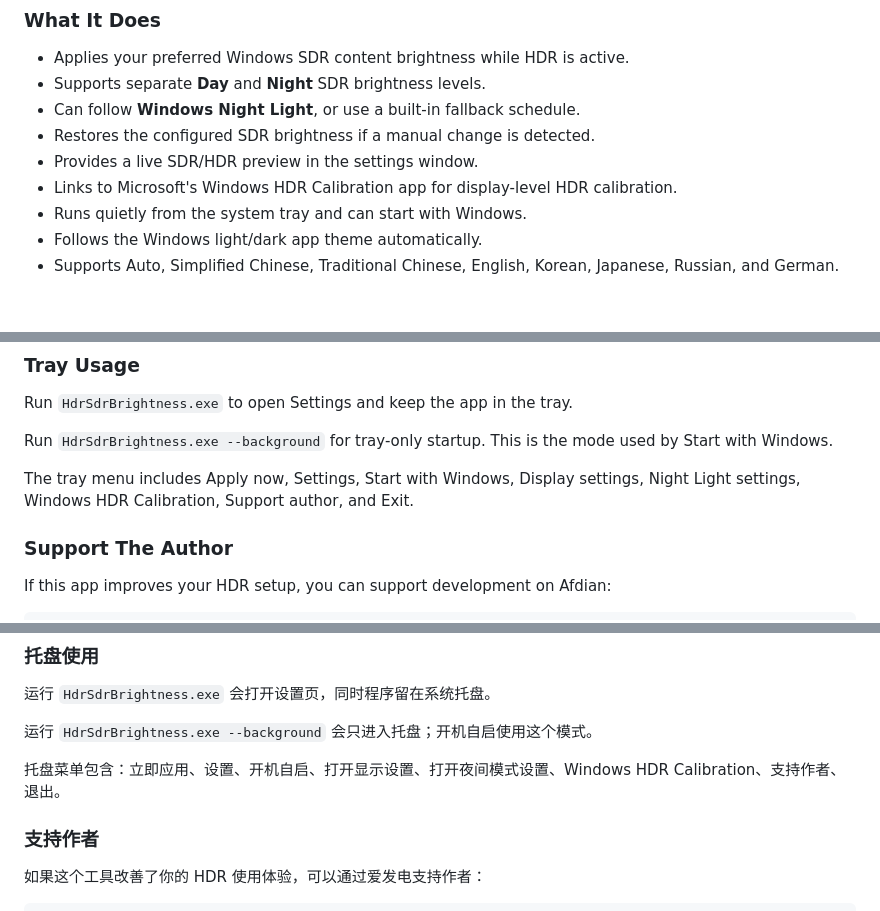
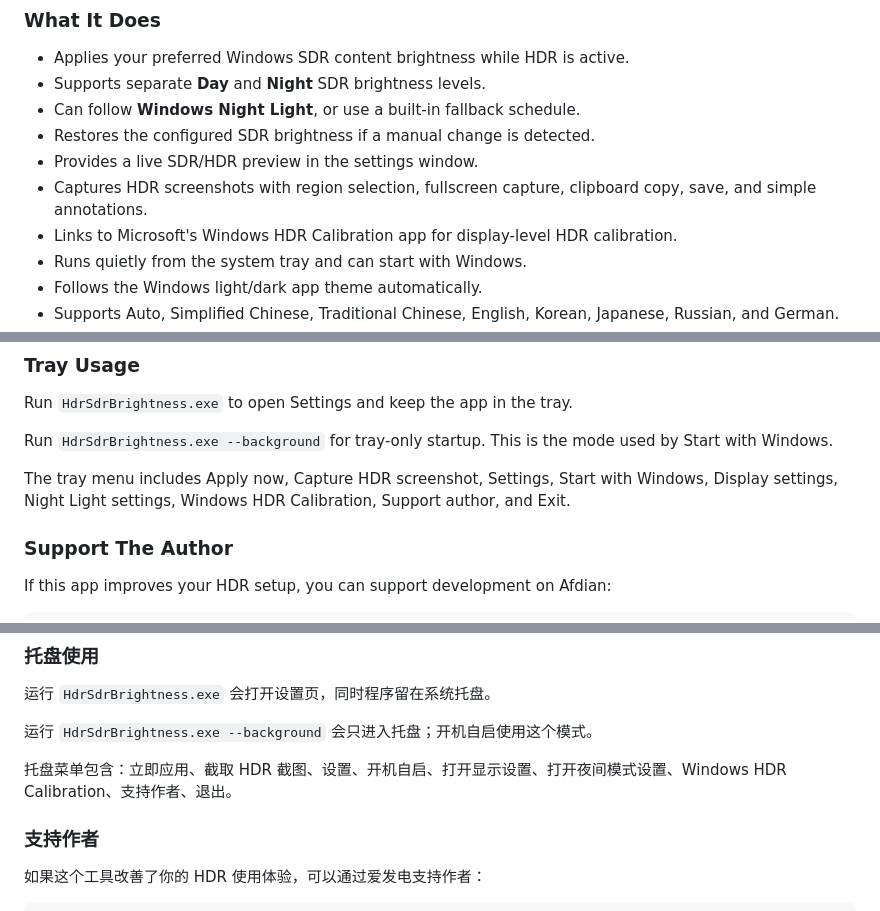
Before and after one commit to yinjunonly/hdr-sdr-brightness, a Markdown page: README.md, 3 parts joined by grey strips. Drawn GitHub-style; blank space fills up the shorter version.

```diff
--- a/README.md
+++ b/README.md
@@ -46,6 +48,7 @@ Extract the archive and run `HdrSdrBrightness.exe`. The app is portable: no inst
 - Can follow **Windows Night Light**, or use a built-in fallback schedule.
 - Restores the configured SDR brightness if a manual change is detected.
 - Provides a live SDR/HDR preview in the settings window.
+- Captures HDR screenshots with region selection, fullscreen capture, clipboard copy, save, and simple annotations.
 - Links to Microsoft's Windows HDR Calibration app for display-level HDR calibration.
 - Runs quietly from the system tray and can start with Windows.
 - Follows the Windows light/dark app theme automatically.
@@ -91,7 +94,7 @@ Run `HdrSdrBrightness.exe` to open Settings and keep the app in the tray.
 
 Run `HdrSdrBrightness.exe --background` for tray-only startup. This is the mode used by Start with Windows.
 
-The tray menu includes Apply now, Settings, Start with Windows, Display settings, Night Light settings, Windows HDR Calibration, Support author, and Exit.
+The tray menu includes Apply now, Capture HDR screenshot, Settings, Start with Windows, Display settings, Night Light settings, Windows HDR Calibration, Support author, and Exit.
 
 ### Support The Author
 
@@ -270,7 +276,7 @@ https://apps.microsoft.com/detail/9n7f2sm5d1lr?hl=zh-CN&gl=US
 
 运行 `HdrSdrBrightness.exe --background` 会只进入托盘；开机自启使用这个模式。
 
-托盘菜单包含：立即应用、设置、开机自启、打开显示设置、打开夜间模式设置、Windows HDR Calibration、支持作者、退出。
+托盘菜单包含：立即应用、截取 HDR 截图、设置、开机自启、打开显示设置、打开夜间模式设置、Windows HDR Calibration、支持作者、退出。
 
 ### 支持作者
 
```
Also changed, not shown: other parts of README.md (+14 -9 lines), store/README.md (+6 -6 lines), store/partner-center-fields.md (+2 -2 lines), image/README/settings-1.0.9.png (added), 11 other files.
